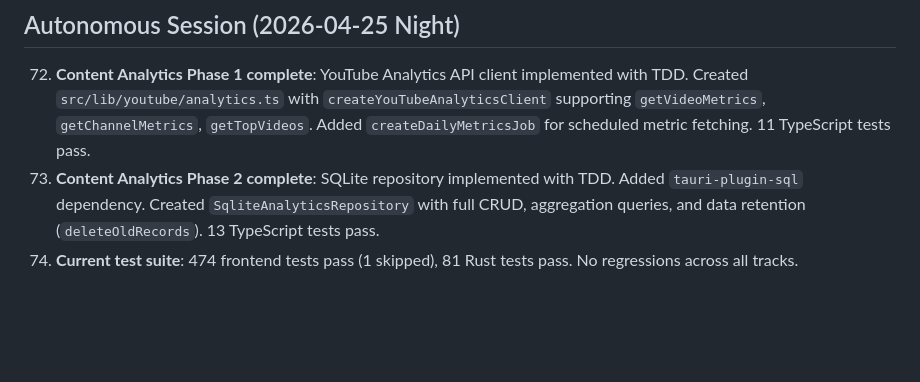
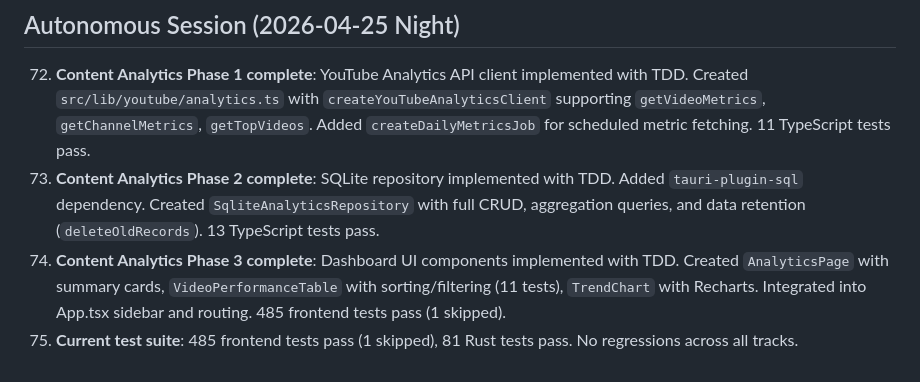
Before and after one commit to bodangren/movie-clips, a Markdown page: conductor/tech-debt.md, the part around the change. Rendered like a GitHub page; blank space fills up the shorter version.

```diff
--- a/conductor/tech-debt.md
+++ b/conductor/tech-debt.md
@@ -150,4 +150,5 @@
 
 72. **Content Analytics Phase 1 complete**: YouTube Analytics API client implemented with TDD. Created `src/lib/youtube/analytics.ts` with `createYouTubeAnalyticsClient` supporting `getVideoMetrics`, `getChannelMetrics`, `getTopVideos`. Added `createDailyMetricsJob` for scheduled metric fetching. 11 TypeScript tests pass.
 73. **Content Analytics Phase 2 complete**: SQLite repository implemented with TDD. Added `tauri-plugin-sql` dependency. Created `SqliteAnalyticsRepository` with full CRUD, aggregation queries, and data retention (`deleteOldRecords`). 13 TypeScript tests pass.
-74. **Current test suite**: 474 frontend tests pass (1 skipped), 81 Rust tests pass. No regressions across all tracks.
+74. **Content Analytics Phase 3 complete**: Dashboard UI components implemented with TDD. Created `AnalyticsPage` with summary cards, `VideoPerformanceTable` with sorting/filtering (11 tests), `TrendChart` with Recharts. Integrated into App.tsx sidebar and routing. 485 frontend tests pass (1 skipped).
+75. **Current test suite**: 485 frontend tests pass (1 skipped), 81 Rust tests pass. No regressions across all tracks.
```
Also changed, not shown: conductor/lessons-learned.md (+7 -0 lines), 1 other file.
